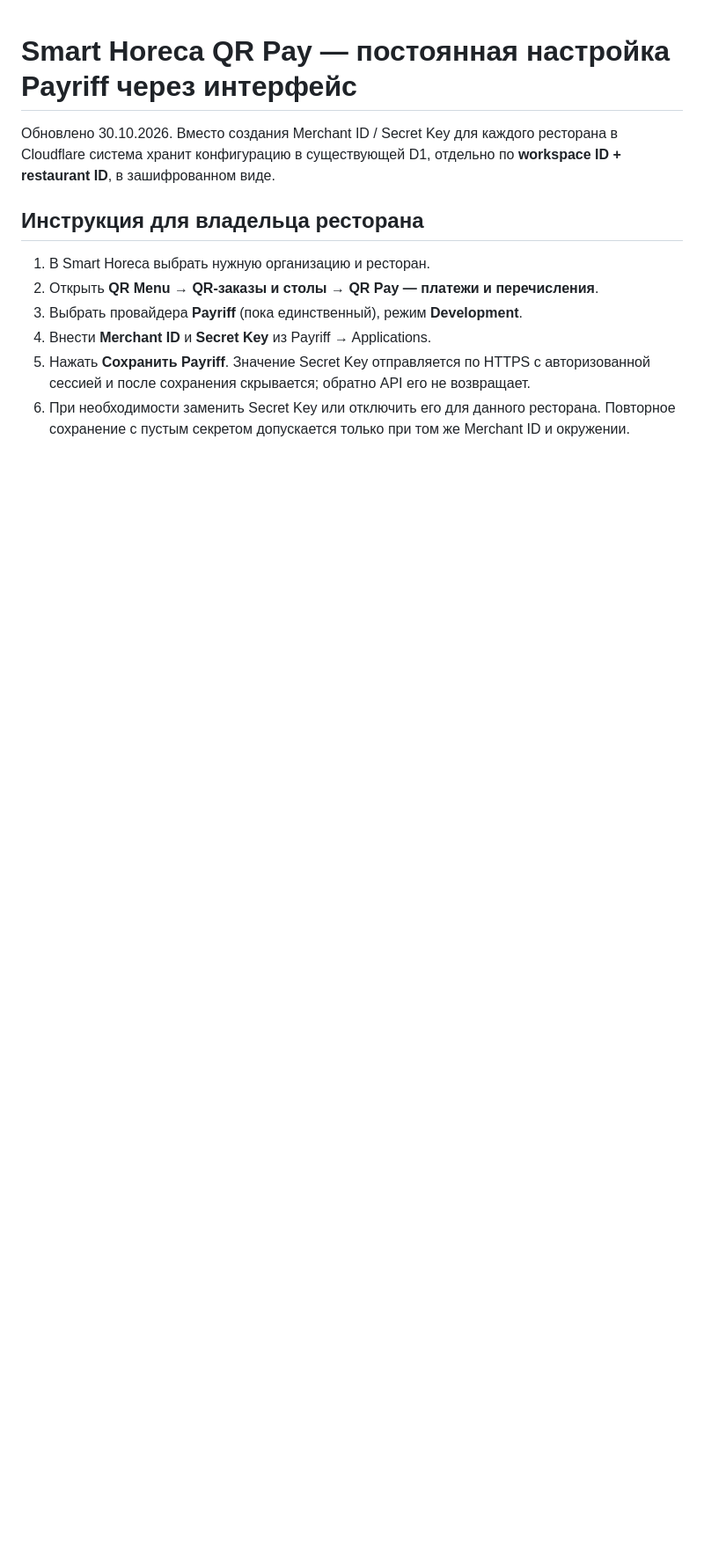
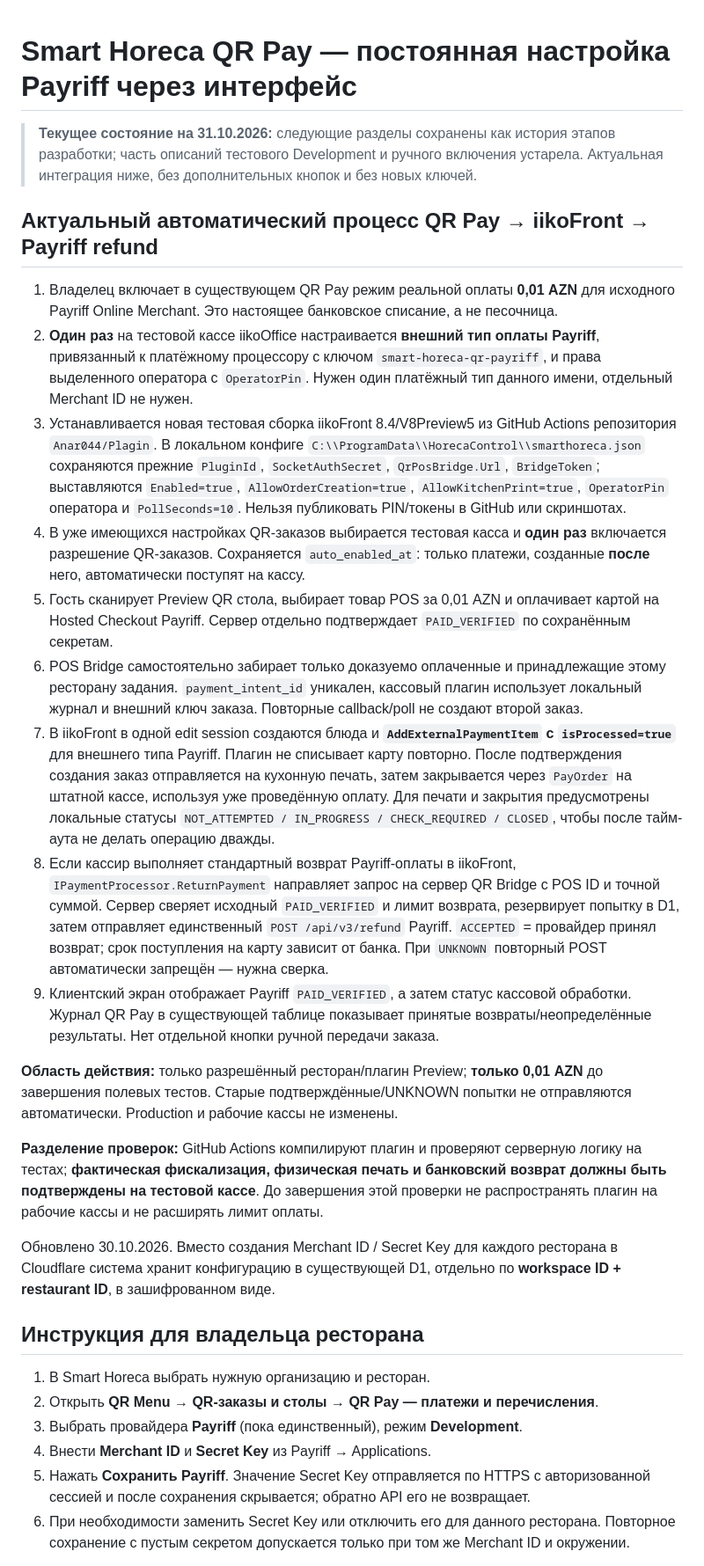
Before and after one commit to Anar044/anarsystem, a Markdown page: docs/QR_PAYRIFF_DEVELOPMENT_SETUP_RU.md, the part around the change. Shown at 88% size. Drawn GitHub-style; blank space fills up the shorter version.

Commit message:
docs(qr): describe latest zero-manual-click Payriff to POS print and native cashier refund workflow

```diff
--- a/docs/QR_PAYRIFF_DEVELOPMENT_SETUP_RU.md
+++ b/docs/QR_PAYRIFF_DEVELOPMENT_SETUP_RU.md
@@ -1,4 +1,23 @@
 # Smart Horeca QR Pay — постоянная настройка Payriff через интерфейс
+
+> **Текущее состояние на 31.10.2026:** следующие разделы сохранены как история этапов разработки; часть описаний тестового Development и ручного включения устарела. Актуальная интеграция ниже, без дополнительных кнопок и без новых ключей.
+
+## Актуальный автоматический процесс QR Pay → iikoFront → Payriff refund
+
+1. Владелец включает в существующем QR Pay режим реальной оплаты **0,01 AZN** для исходного Payriff Online Merchant. Это настоящее банковское списание, а не песочница.
+2. **Один раз** на тестовой кассе iikoOffice настраивается **внешний тип оплаты Payriff**, привязанный к платёжному процессору с ключом `smart-horeca-qr-payriff`, и права выделенного оператора с `OperatorPin`. Нужен один платёжный тип данного имени, отдельный Merchant ID не нужен.
+3. Устанавливается новая тестовая сборка iikoFront 8.4/V8Preview5 из GitHub Actions репозитория `Anar044/Plagin`. В локальном конфиге `C:\\ProgramData\\HorecaControl\\smarthoreca.json` сохраняются прежние `PluginId`, `SocketAuthSecret`, `QrPosBridge.Url`, `BridgeToken`; выставляются `Enabled=true`, `AllowOrderCreation=true`, `AllowKitchenPrint=true`, `OperatorPin` оператора и `PollSeconds=10`. Нельзя публиковать PIN/токены в GitHub или скриншотах.
+4. В уже имеющихся настройках QR-заказов выбирается тестовая касса и **один раз** включается разрешение QR-заказов. Сохраняется `auto_enabled_at`: только платежи, созданные **после** него, автоматически поступят на кассу.
+5. Гость сканирует Preview QR стола, выбирает товар POS за 0,01 AZN и оплачивает картой на Hosted Checkout Payriff. Сервер отдельно подтверждает `PAID_VERIFIED` по сохранённым секретам.
+6. POS Bridge самостоятельно забирает только доказуемо оплаченные и принадлежащие этому ресторану задания. `payment_intent_id` уникален, кассовый плагин использует локальный журнал и внешний ключ заказа. Повторные callback/poll не создают второй заказ.
+7. В iikoFront в одной edit session создаются блюда и **`AddExternalPaymentItem` с `isProcessed=true`** для внешнего типа Payriff. Плагин не списывает карту повторно. После подтверждения создания заказ отправляется на кухонную печать, затем закрывается через `PayOrder` на штатной кассе, используя уже проведённую оплату. Для печати и закрытия предусмотрены локальные статусы `NOT_ATTEMPTED / IN_PROGRESS / CHECK_REQUIRED / CLOSED`, чтобы после тайм-аута не делать операцию дважды.
+8. Если кассир выполняет стандартный возврат Payriff-оплаты в iikoFront, `IPaymentProcessor.ReturnPayment` направляет запрос на сервер QR Bridge с POS ID и точной суммой. Сервер сверяет исходный `PAID_VERIFIED` и лимит возврата, резервирует попытку в D1, затем отправляет единственный `POST /api/v3/refund` Payriff. `ACCEPTED` = провайдер принял возврат; срок поступления на карту зависит от банка. При `UNKNOWN` повторный POST автоматически запрещён — нужна сверка.
+9. Клиентский экран отображает Payriff `PAID_VERIFIED`, а затем статус кассовой обработки. Журнал QR Pay в существующей таблице показывает принятые возвраты/неопределённые результаты. Нет отдельной кнопки ручной передачи заказа.
+
+**Область действия:** только разрешённый ресторан/плагин Preview; **только 0,01 AZN** до завершения полевых тестов. Старые подтверждённые/UNKNOWN попытки не отправляются автоматически. Production и рабочие кассы не изменены.
+
+**Разделение проверок:** GitHub Actions компилируют плагин и проверяют серверную логику на тестах; **фактическая фискализация, физическая печать и банковский возврат должны быть подтверждены на тестовой кассе**. До завершения этой проверки не распространять плагин на рабочие кассы и не расширять лимит оплаты.
+
 
 Обновлено 30.10.2026. Вместо создания Merchant ID / Secret Key для каждого ресторана в Cloudflare система хранит конфигурацию в существующей D1, отдельно по **workspace ID + restaurant ID**, в зашифрованном виде.
 
```
